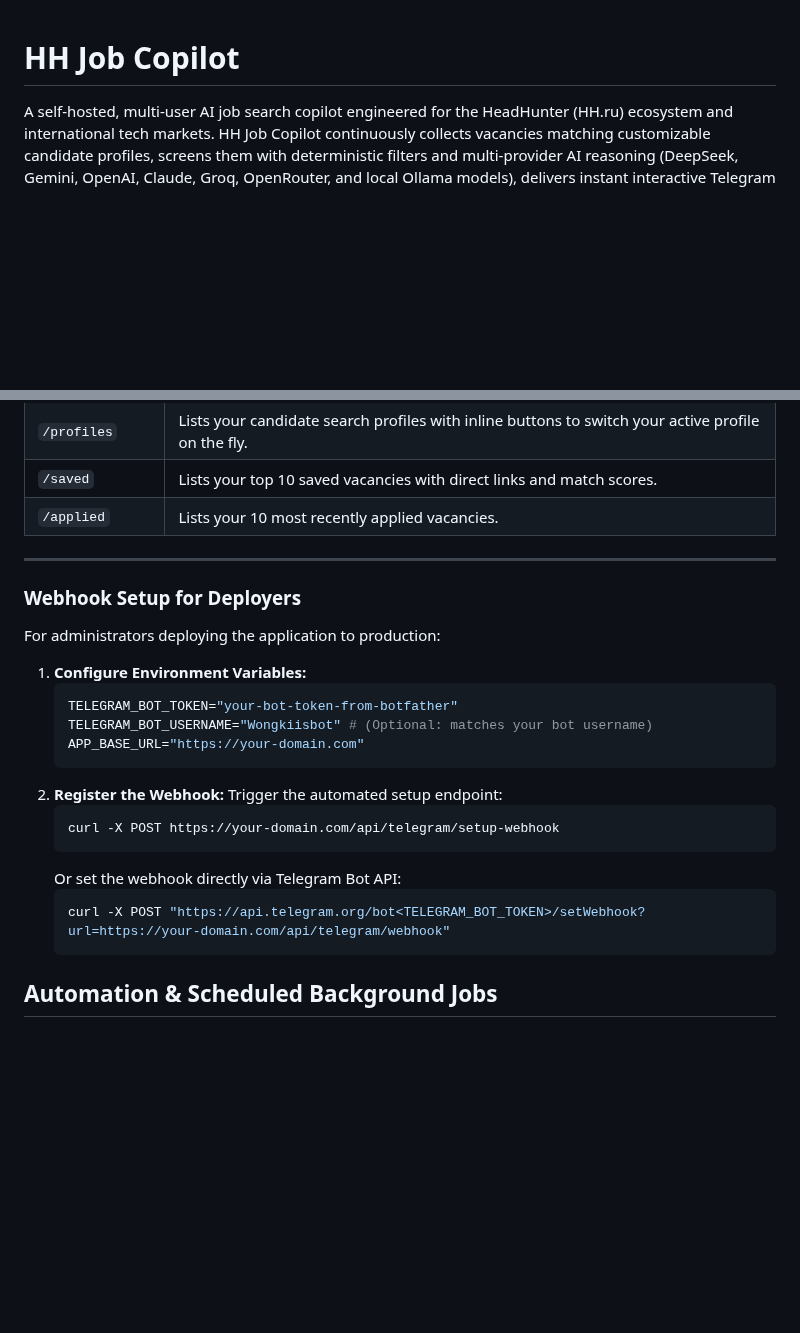
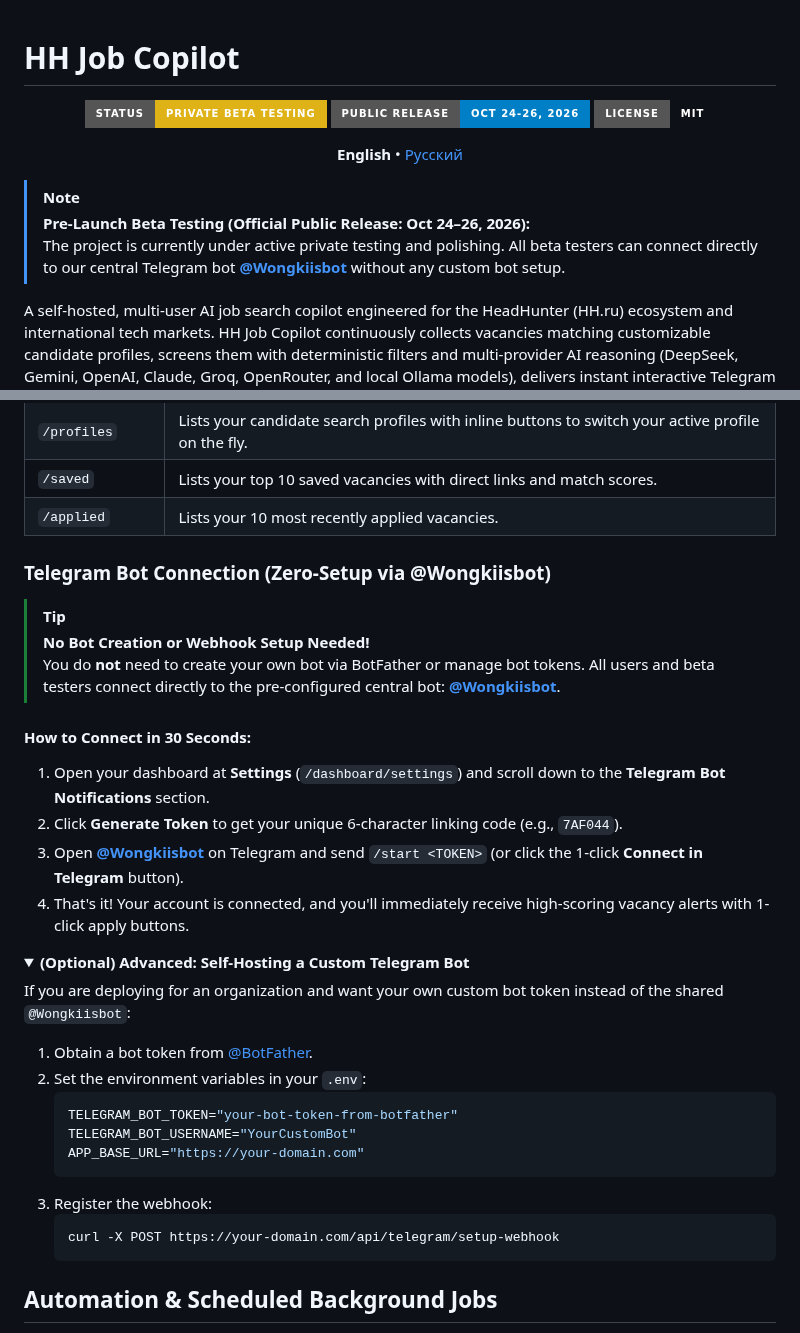
Before and after one commit to nnavyy/automation-vacancy-finder, a Markdown page: README.md, 2 parts joined by grey strips. Drawn GitHub-style; folded sections open; badges without logos; blank space fills up the shorter version.

Commit message:
docs: clarify pre-launch beta status and zero-setup telegram connection via @Wongkiisbot

````diff
--- a/README.md
+++ b/README.md
@@ -1,4 +1,18 @@
 # HH Job Copilot
+
+<div align="center">
+
+![Status: Private Beta](https://img.shields.io/badge/Status-Private_Beta_Testing-yellow?style=for-the-badge)
+![Public Release](https://img.shields.io/badge/Public_Release-Oct_24--26,_2026-blue?style=for-the-badge)
+![License](https://img.shields.io/badge/License-MIT-emerald?style=for-the-badge)
+
+**English** • [Русский](./README.ru.md)
+
+</div>
+
+> [!NOTE]
+> **Pre-Launch Beta Testing (Official Public Release: Oct 24–26, 2026):**
+> The project is currently under active private testing and polishing. All beta testers can connect directly to our central Telegram bot **[@Wongkiisbot](https://t.me/Wongkiisbot)** without any custom bot setup.
 
 A self-hosted, multi-user AI job search copilot engineered for the HeadHunter (HH.ru) ecosystem and international tech markets. HH Job Copilot continuously collects vacancies matching customizable candidate profiles, screens them with deterministic filters and multi-provider AI reasoning (DeepSeek, Gemini, OpenAI, Claude, Groq, OpenRouter, and local Ollama models), delivers instant interactive Telegram notifications, and features company OSINT intelligence for direct recruiter outreach.
 
@@ -445,27 +459,35 @@ Users can interact with the bot at any time using standard slash commands:
 | `/saved` | Lists your top 10 saved vacancies with direct links and match scores. |
 | `/applied` | Lists your 10 most recently applied vacancies. |
 
----
+### Telegram Bot Connection (Zero-Setup via @Wongkiisbot)
 
-### Webhook Setup for Deployers
+> [!TIP]
+> **No Bot Creation or Webhook Setup Needed!**
+> You do **not** need to create your own bot via BotFather or manage bot tokens. All users and beta testers connect directly to the pre-configured central bot: **[@Wongkiisbot](https://t.me/Wongkiisbot)**.
 
-For administrators deploying the application to production:
+#### How to Connect in 30 Seconds:
+1. Open your dashboard at **Settings** (`/dashboard/settings`) and scroll down to the **Telegram Bot Notifications** section.
+2. Click **Generate Token** to get your unique 6-character linking code (e.g., `7AF044`).
+3. Open **[@Wongkiisbot](https://t.me/Wongkiisbot)** on Telegram and send `/start <TOKEN>` (or click the 1-click **Connect in Telegram** button).
+4. That's it! Your account is connected, and you'll immediately receive high-scoring vacancy alerts with 1-click apply buttons.
 
-1. **Configure Environment Variables:**
+<details>
+<summary><b>(Optional) Advanced: Self-Hosting a Custom Telegram Bot</b></summary>
+
+If you are deploying for an organization and want your own custom bot token instead of the shared `@Wongkiisbot`:
+
+1. Obtain a bot token from [@BotFather](https://t.me/BotFather).
+2. Set the environment variables in your `.env`:
    ```ini
    TELEGRAM_BOT_TOKEN="your-bot-token-from-botfather"
-   TELEGRAM_BOT_USERNAME="Wongkiisbot" # (Optional: matches your bot username)
+   TELEGRAM_BOT_USERNAME="YourCustomBot"
    APP_BASE_URL="https://your-domain.com"
    ```
-2. **Register the Webhook:**
-   Trigger the automated setup endpoint:
+3. Register the webhook:
    ```bash
    curl -X POST https://your-domain.com/api/telegram/setup-webhook
    ```
-   Or set the webhook directly via Telegram Bot API:
-   ```bash
-   curl -X POST "https://api.telegram.org/bot<TELEGRAM_BOT_TOKEN>/setWebhook?url=https://your-domain.com/api/telegram/webhook"
-   ```
+</details>
 
 ## Automation & Scheduled Background Jobs
 
````
Also changed, not shown: README.ru.md (+10 -0 lines), public/hh_copilot_clean_dfd_ru.jpg (added), public/hh_copilot_dfd_ru.jpg (added), public/hh_copilot_pipeline_flow.jpg (added), public/reddit_simple_flowchart.jpg (added), public/system_workflow_clean.jpg (added), public/system_workflow_complete.jpg (added).
